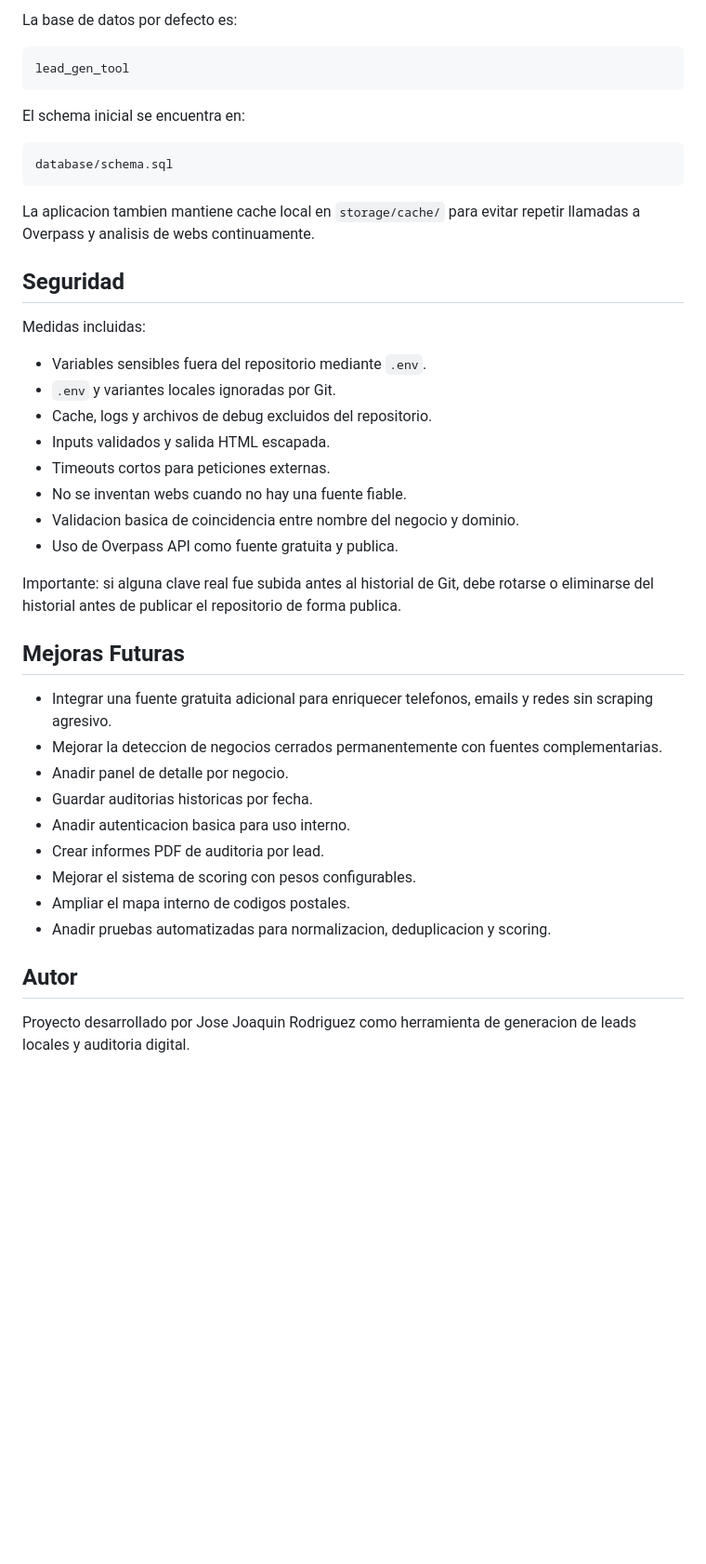
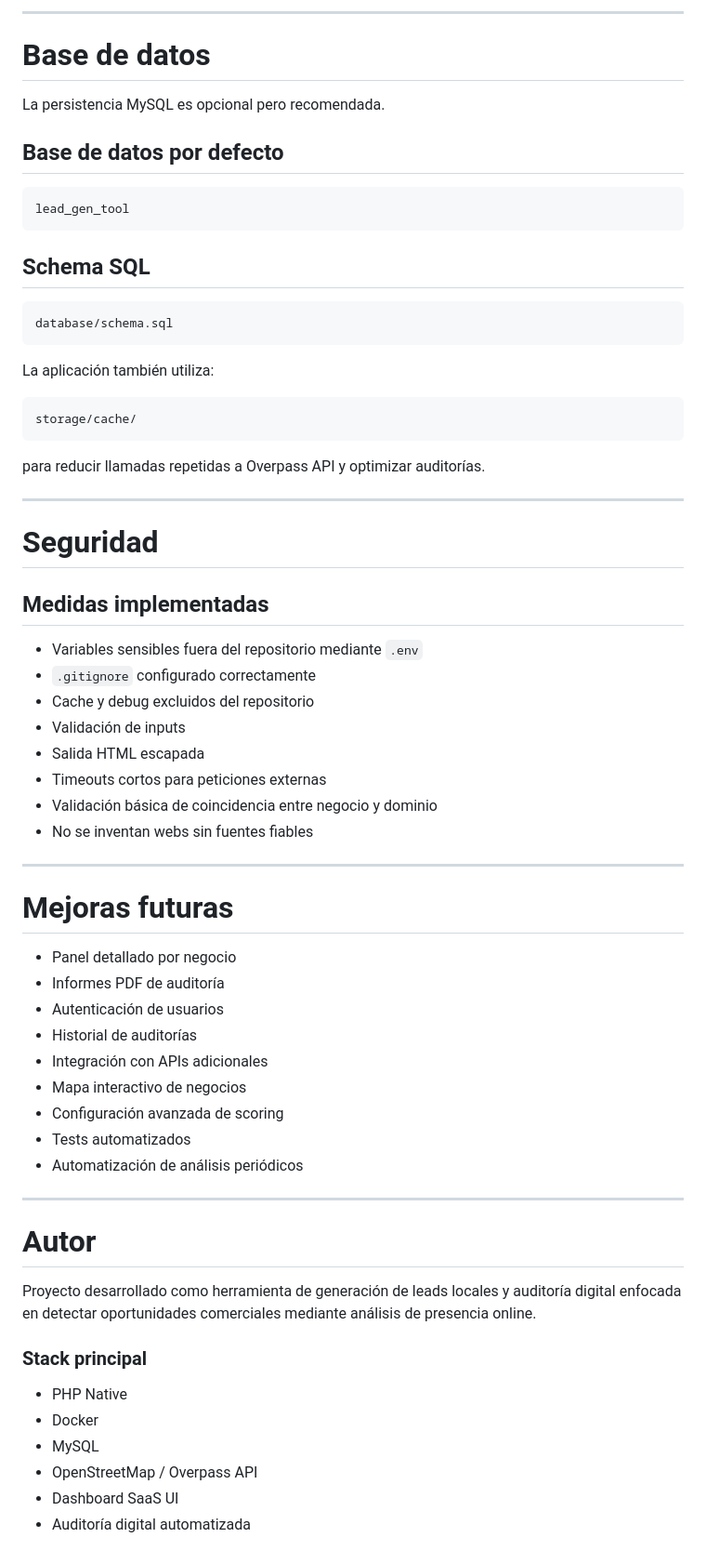
Before and after one commit to josejoaquinrguez/lead-gen-tool, a Markdown page: README.md, the part around one of its changes. Shown at 93% size. GitHub-like rendering; blank space fills up the shorter version.

````diff
--- a/README.md
+++ b/README.md
@@ -209,45 +261,70 @@ MySQL es opcional, pero recomendado para conservar resultados entre sesiones.
 
-La base de datos por defecto es:
+---
+
+# Base de datos
+
+La persistencia MySQL es opcional pero recomendada.
+
+## Base de datos por defecto
 
 ```text
 lead_gen_tool
 ```
 
-El schema inicial se encuentra en:
+## Schema SQL
 
 ```text
 database/schema.sql
 ```
 
-La aplicacion tambien mantiene cache local en `storage/cache/` para evitar repetir llamadas a Overpass y analisis de webs continuamente.
+La aplicación también utiliza:
 
-## Seguridad
+```text
+storage/cache/
+```
 
-Medidas incluidas:
+para reducir llamadas repetidas a Overpass API y optimizar auditorías.
 
-- Variables sensibles fuera del repositorio mediante `.env`.
-- `.env` y variantes locales ignoradas por Git.
-- Cache, logs y archivos de debug excluidos del repositorio.
-- Inputs validados y salida HTML escapada.
-- Timeouts cortos para peticiones externas.
-- No se inventan webs cuando no hay una fuente fiable.
-- Validacion basica de coincidencia entre nombre del negocio y dominio.
-- Uso de Overpass API como fuente gratuita y publica.
+---
 
-Importante: si alguna clave real fue subida antes al historial de Git, debe rotarse o eliminarse del historial antes de publicar el repositorio de forma publica.
+# Seguridad
 
-## Mejoras Futuras
+## Medidas implementadas
 
-- Integrar una fuente gratuita adicional para enriquecer telefonos, emails y redes sin scraping agresivo.
-- Mejorar la deteccion de negocios cerrados permanentemente con fuentes complementarias.
-- Anadir panel de detalle por negocio.
-- Guardar auditorias historicas por fecha.
-- Anadir autenticacion basica para uso interno.
-- Crear informes PDF de auditoria por lead.
-- Mejorar el sistema de scoring con pesos configurables.
-- Ampliar el mapa interno de codigos postales.
-- Anadir pruebas automatizadas para normalizacion, deduplicacion y scoring.
+* Variables sensibles fuera del repositorio mediante `.env`
+* `.gitignore` configurado correctamente
+* Cache y debug excluidos del repositorio
+* Validación de inputs
+* Salida HTML escapada
+* Timeouts cortos para peticiones externas
+* Validación básica de coincidencia entre negocio y dominio
+* No se inventan webs sin fuentes fiables
 
-## Autor
+---
 
-Proyecto desarrollado por Jose Joaquin Rodriguez como herramienta de generacion de leads locales y auditoria digital.
+# Mejoras futuras
+
+* Panel detallado por negocio
+* Informes PDF de auditoría
+* Autenticación de usuarios
+* Historial de auditorías
+* Integración con APIs adicionales
+* Mapa interactivo de negocios
+* Configuración avanzada de scoring
+* Tests automatizados
+* Automatización de análisis periódicos
+
+---
+
+# Autor
+
+Proyecto desarrollado como herramienta de generación de leads locales y auditoría digital enfocada en detectar oportunidades comerciales mediante análisis de presencia online.
+
+### Stack principal
+
+* PHP Native
+* Docker
+* MySQL
+* OpenStreetMap / Overpass API
+* Dashboard SaaS UI
+* Auditoría digital automatizada
````
Also changed, not shown: other parts of README.md (+165 -113 lines).
